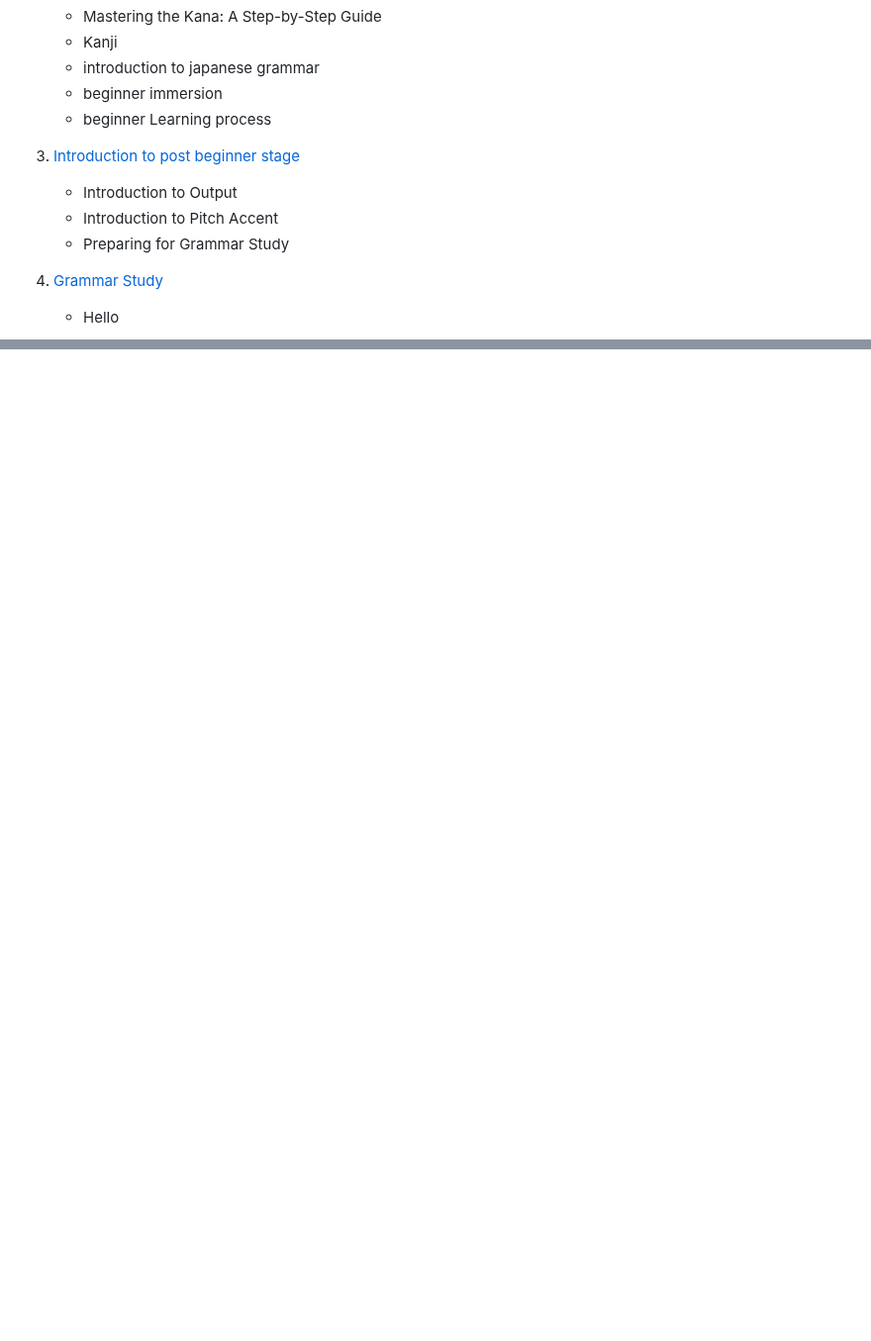
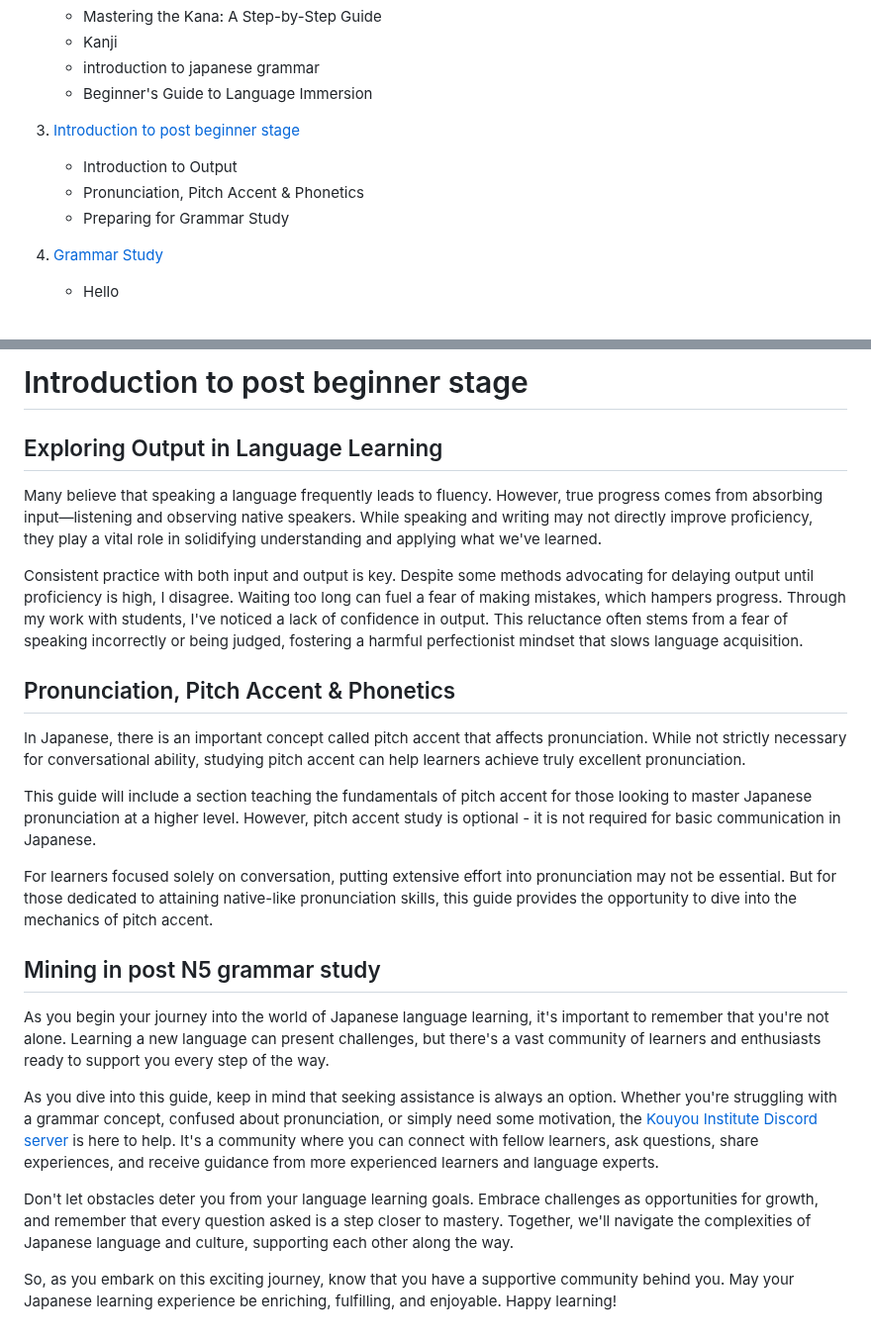
Before and after one commit to L1M1N4L/A-guide-to-learning-Japanese, a Markdown page: README.md, 2 parts joined by grey strips. Shown at 99% size. Rendered like a GitHub page; blank space fills up the shorter version.

```diff
--- a/README.md
+++ b/README.md
@@ -37,12 +37,11 @@ This guide is designed with a clear focus on three main objectives:
    - Mastering the Kana: A Step-by-Step Guide
    - Kanji
    - introduction to japanese grammar
-   - beginner immersion
-   - beginner Learning process
+   - Beginner's Guide to Language Immersion
 
 3. [Introduction to post beginner stage]()
    - Introduction to Output
-   - Introduction to Pitch Accent
+   - Pronunciation, Pitch Accent & Phonetics
    - Preparing for Grammar Study
 
 4. [Grammar Study](#intermediate-concepts)
@@ -272,0 +319,25 @@ Some key things to understand about kanji:
+# Introduction to post beginner stage
+
+## Exploring Output in Language Learning
+
+Many believe that speaking a language frequently leads to fluency. However, true progress comes from absorbing input—listening and observing native speakers. While speaking and writing may not directly improve proficiency, they play a vital role in solidifying understanding and applying what we've learned.
+
+Consistent practice with both input and output is key. Despite some methods advocating for delaying output until proficiency is high, I disagree. Waiting too long can fuel a fear of making mistakes, which hampers progress. Through my work with students, I've noticed a lack of confidence in output. This reluctance often stems from a fear of speaking incorrectly or being judged, fostering a harmful perfectionist mindset that slows language acquisition.
+
+## Pronunciation, Pitch Accent & Phonetics
+In Japanese, there is an important concept called pitch accent that affects pronunciation. While not strictly necessary for conversational ability, studying pitch accent can help learners achieve truly excellent pronunciation.
+
+This guide will include a section teaching the fundamentals of pitch accent for those looking to master Japanese pronunciation at a higher level. However, pitch accent study is optional - it is not required for basic communication in Japanese.
+
+For learners focused solely on conversation, putting extensive effort into pronunciation may not be essential. But for those dedicated to attaining native-like pronunciation skills, this guide provides the opportunity to dive into the mechanics of pitch accent.
+
+
+
+## Mining in post N5 grammar study
+As you begin your journey into the world of Japanese language learning, it's important to remember that you're not alone. Learning a new language can present challenges, but there's a vast community of learners and enthusiasts ready to support you every step of the way.
+
+As you dive into this guide, keep in mind that seeking assistance is always an option. Whether you're struggling with a grammar concept, confused about pronunciation, or simply need some motivation, the [Kouyou Institute Discord server](https://discord.gg/kJKd87kwq6) is here to help. It's a community where you can connect with fellow learners, ask questions, share experiences, and receive guidance from more experienced learners and language experts.
+
+Don't let obstacles deter you from your language learning goals. Embrace challenges as opportunities for growth, and remember that every question asked is a step closer to mastery. Together, we'll navigate the complexities of Japanese language and culture, supporting each other along the way.
+
+So, as you embark on this exciting journey, know that you have a supportive community behind you.  May your Japanese learning experience be enriching, fulfilling, and enjoyable. Happy learning!
```
Also changed, not shown: other parts of README.md (+47 -0 lines).
